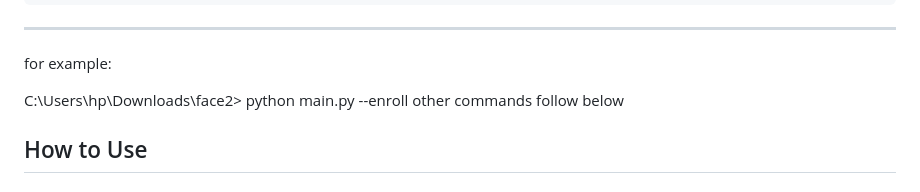
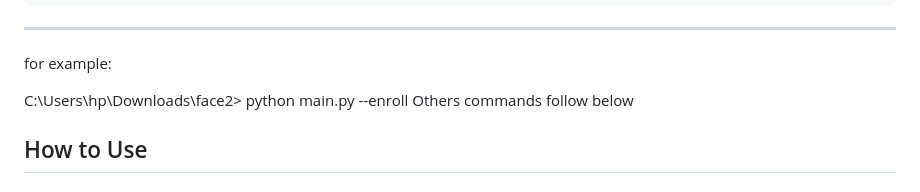
Before and after one commit to VKvasanthaKumar/Automated-Attendance-in-Rural-Area, a Markdown page: README.md, the part around the change. GitHub-like rendering.

```diff
--- a/README.md
+++ b/README.md
@@ -66,7 +66,7 @@ python main.py [-h] (--enroll | --train | --recognize | --export)
   for example:
 
   C:\Users\hp\Downloads\face2> python main.py --enroll
-  other commands follow below
+  Others commands follow below
 
 
 ## How to Use
```
